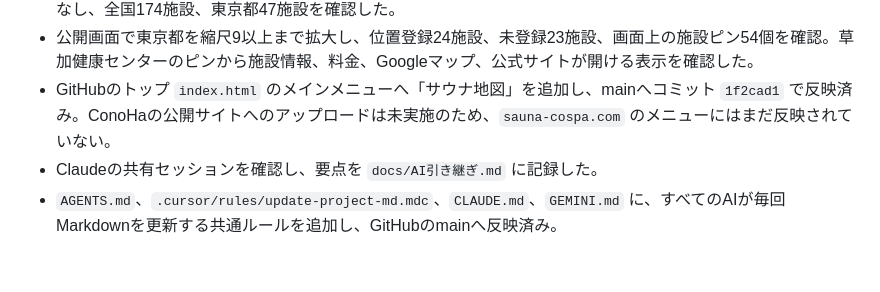
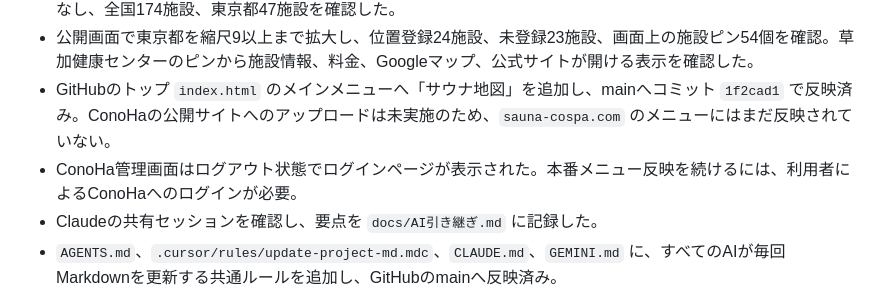
Before and after one commit to kenji0618y/gomirachelin, a Markdown page: docs/STATE.md, the part around the change. GitHub-like rendering; blank space fills up the shorter version.

Commit message:
Revise STATE.md with project updates and AI rules
Updated STATE.md with recent project updates and changes regarding ConoHa management, AI session notes, and common Markdown rules for AI documentation.

```diff
--- a/docs/STATE.md
+++ b/docs/STATE.md
@@ -14,6 +14,7 @@
 - GAS統合版を既存URLのバージョン91として公開完了（2026/09/05 12:58）。公開画面でFILTERなし、地図切替なし、全国174施設、東京都47施設を確認した。
 - 公開画面で東京都を縮尺9以上まで拡大し、位置登録24施設、未登録23施設、画面上の施設ピン54個を確認。草加健康センターのピンから施設情報、料金、Googleマップ、公式サイトが開ける表示を確認した。
 - GitHubのトップ `index.html` のメインメニューへ「サウナ地図」を追加し、mainへコミット `1f2cad1` で反映済み。ConoHaの公開サイトへのアップロードは未実施のため、`sauna-cospa.com` のメニューにはまだ反映されていない。
+- ConoHa管理画面はログアウト状態でログインページが表示された。本番メニュー反映を続けるには、利用者によるConoHaへのログインが必要。
 - Claudeの共有セッションを確認し、要点を `docs/AI引き継ぎ.md` に記録した。
 - `AGENTS.md`、`.cursor/rules/update-project-md.mdc`、`CLAUDE.md`、`GEMINI.md` に、すべてのAIが毎回Markdownを更新する共通ルールを追加し、GitHubのmainへ反映済み。
 - Claudeとの作業内容は `docs/AI引き継ぎ.md` としてGitHubのmainへ保存済み。
```
